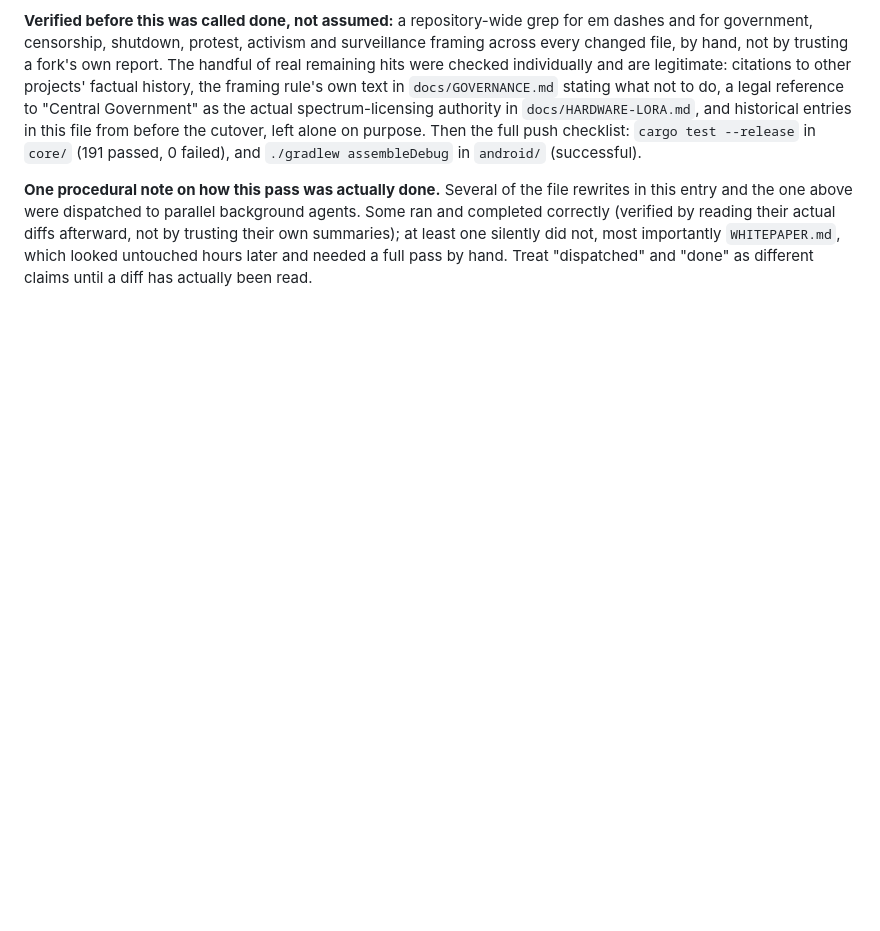
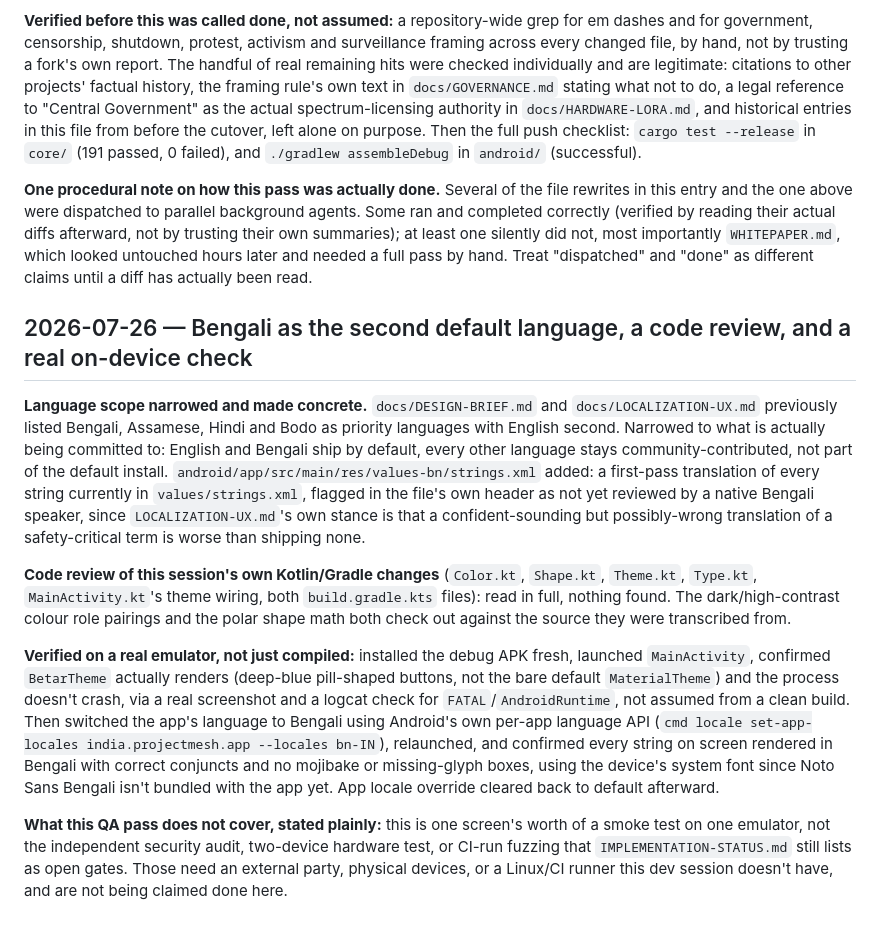
Before and after one commit to betarcomms/project-mesh, a Markdown page: docs/PROGRESS.md, the part around the change. Drawn GitHub-style; blank space fills up the shorter version.

Commit message:
Record code review and on-device QA for the Betar identity pass
Reviewed this session's own Kotlin/Gradle changes by hand (theme
files, MainActivity wiring, both build.gradle.kts). Verified on a
real emulator, not just compiled: BetarTheme actually renders, no
crash, then switched app language to Bengali via the per-app locale
API and confirmed every string renders correctly with no mojibake or
missing glyphs. Notes what this QA pass does and does not cover.

```diff
--- a/docs/PROGRESS.md
+++ b/docs/PROGRESS.md
@@ -1861,3 +1861,35 @@ correctly (verified by reading their actual diffs afterward, not by trusting the
 at least one silently did not, most importantly `WHITEPAPER.md`, which looked untouched hours
 later and needed a full pass by hand. Treat "dispatched" and "done" as different claims until a
 diff has actually been read.
+
+## 2026-07-26 — Bengali as the second default language, a code review, and a real on-device check
+
+**Language scope narrowed and made concrete.** `docs/DESIGN-BRIEF.md` and
+`docs/LOCALIZATION-UX.md` previously listed Bengali, Assamese, Hindi and Bodo as priority
+languages with English second. Narrowed to what is actually being committed to: English and
+Bengali ship by default, every other language stays community-contributed, not part of the
+default install. `android/app/src/main/res/values-bn/strings.xml` added: a first-pass translation
+of every string currently in `values/strings.xml`, flagged in the file's own header as not yet
+reviewed by a native Bengali speaker, since `LOCALIZATION-UX.md`'s own stance is that a
+confident-sounding but possibly-wrong translation of a safety-critical term is worse than shipping
+none.
+
+**Code review of this session's own Kotlin/Gradle changes** (`Color.kt`, `Shape.kt`, `Theme.kt`,
+`Type.kt`, `MainActivity.kt`'s theme wiring, both `build.gradle.kts` files): read in full, nothing
+found. The dark/high-contrast colour role pairings and the polar shape math both check out against
+the source they were transcribed from.
+
+**Verified on a real emulator, not just compiled:** installed the debug APK fresh, launched
+`MainActivity`, confirmed `BetarTheme` actually renders (deep-blue pill-shaped buttons, not the
+bare default `MaterialTheme`) and the process doesn't crash, via a real screenshot and a logcat
+check for `FATAL`/`AndroidRuntime`, not assumed from a clean build. Then switched the app's
+language to Bengali using Android's own per-app language API
+(`cmd locale set-app-locales india.projectmesh.app --locales bn-IN`), relaunched, and confirmed
+every string on screen rendered in Bengali with correct conjuncts and no mojibake or missing-glyph
+boxes, using the device's system font since Noto Sans Bengali isn't bundled with the app yet. App
+locale override cleared back to default afterward.
+
+**What this QA pass does not cover, stated plainly:** this is one screen's worth of a smoke test on
+one emulator, not the independent security audit, two-device hardware test, or CI-run fuzzing that
+`IMPLEMENTATION-STATUS.md` still lists as open gates. Those need an external party, physical
+devices, or a Linux/CI runner this dev session doesn't have, and are not being claimed done here.
```
